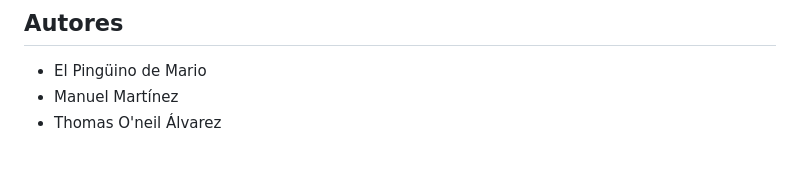
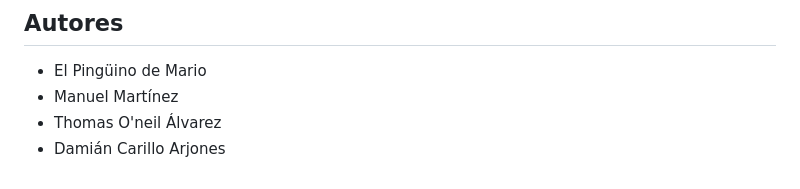
Before and after one commit to ccyl13/Automatic_Report, a Markdown page: README.md, the part around the change. Rendered like a GitHub page.

```diff
--- a/README.md
+++ b/README.md
@@ -165,3 +165,4 @@ Pentestify está construido sobre un stack moderno y eficiente que equilibra el
 - El Pingüino de Mario
 - Manuel Martínez
 - Thomas O'neil Álvarez
+- Damián Carillo Arjones
```
